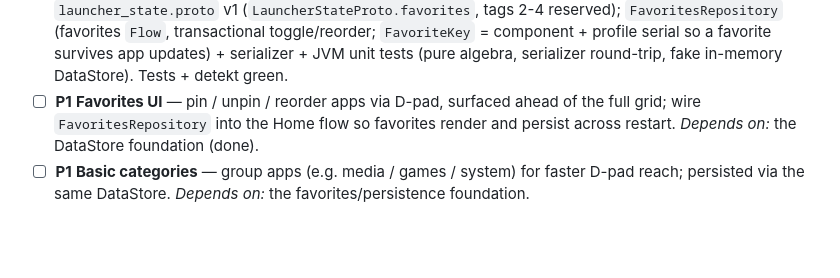
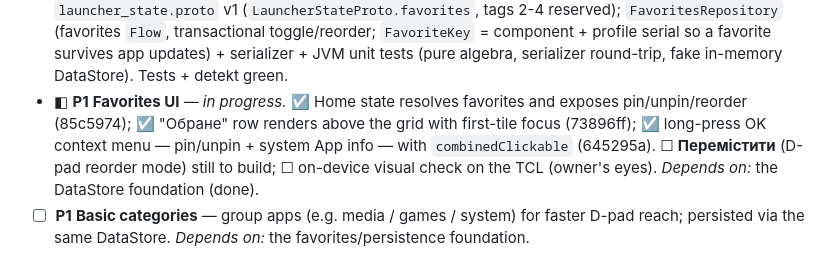
Before and after one commit to ViacheslavMelnichenko/NexaTV, a Markdown page: project/BACKLOG.md, the part around the change. Drawn GitHub-style; blank space fills up the shorter version.

Commit message:
docs: mark Favorites row + context menu done in backlog

```diff
--- a/project/BACKLOG.md
+++ b/project/BACKLOG.md
@@ -138,8 +138,10 @@ Builds on the M2 grid now that NexaTV is effectively HOME (M3), so enumeration i
   v1 (`LauncherStateProto.favorites`, tags 2-4 reserved); `FavoritesRepository` (favorites `Flow`, transactional
   toggle/reorder; `FavoriteKey` = component + profile serial so a favorite survives app updates) + serializer +
   JVM unit tests (pure algebra, serializer round-trip, fake in-memory DataStore). Tests + detekt green.
-- ☐ **P1** **Favorites UI** — pin / unpin / reorder apps via D-pad, surfaced ahead of the full grid; wire
-  `FavoritesRepository` into the Home flow so favorites render and persist across restart. *Depends on:* the
-  DataStore foundation (done).
+- ◧ **P1** **Favorites UI** — *in progress.* ☑ Home state resolves favorites and exposes pin/unpin/reorder
+  (85c5974); ☑ "Обране" row renders above the grid with first-tile focus (73896ff); ☑ long-press OK context
+  menu — pin/unpin + system App info — with `combinedClickable` (645295a). ☐ **Перемістити** (D-pad reorder
+  mode) still to build; ☐ on-device visual check on the TCL (owner's eyes). *Depends on:* the DataStore
+  foundation (done).
 - ☐ **P1** **Basic categories** — group apps (e.g. media / games / system) for faster D-pad reach; persisted
   via the same DataStore. *Depends on:* the favorites/persistence foundation.
```
